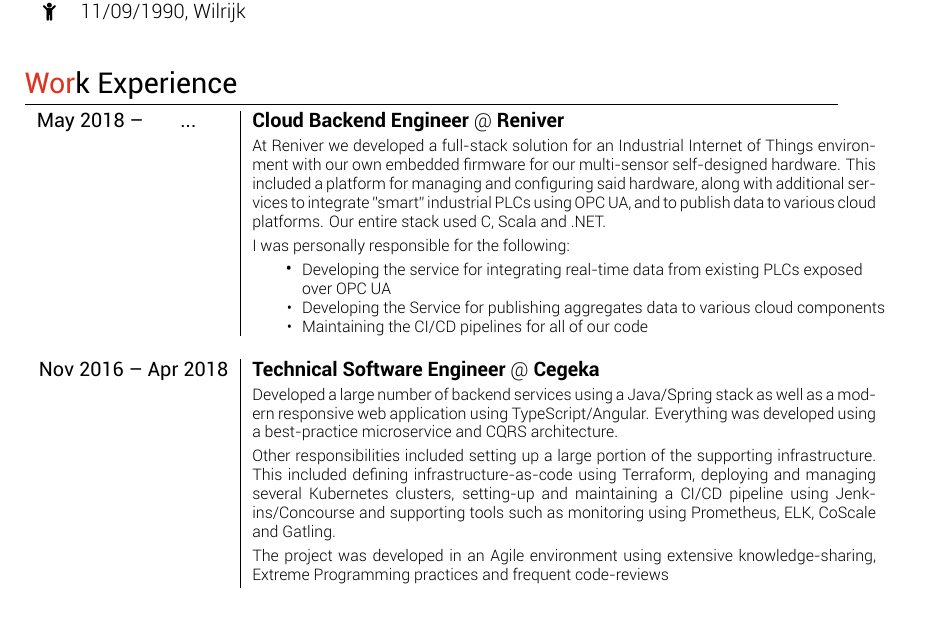
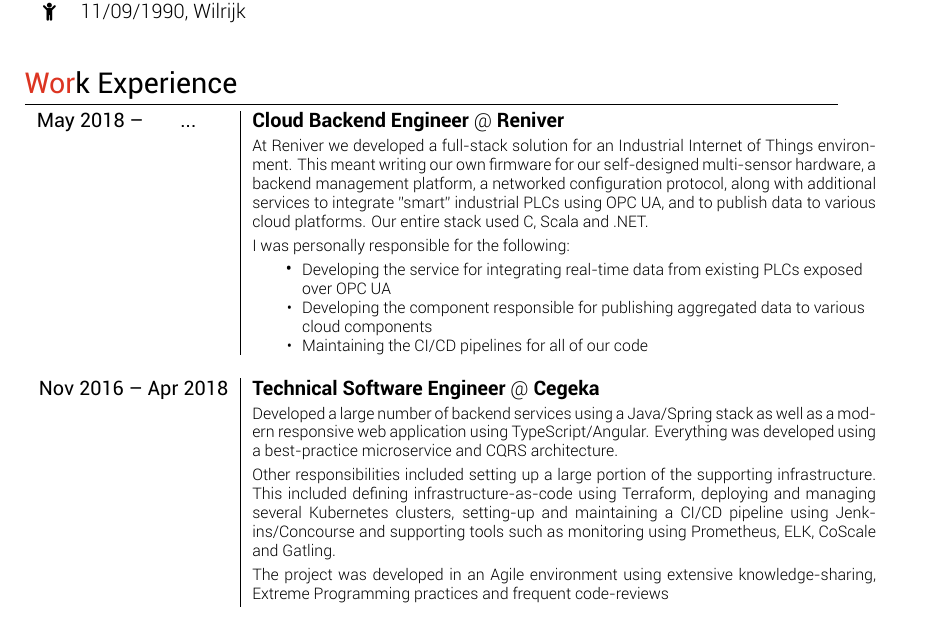
Before and after one commit to romatthe/cv, a LaTeX CV (cv-alt.tex): part of page 1 of 2, cut so that both start at the same text. Compiled offline with XeLaTeX.

Commit message:
Various fixes to Reniver

```diff
--- a/cv-alt.tex
+++ b/cv-alt.tex
@@ -66,13 +66,13 @@
 	\begin{tabular}{r|p{11cm}}
 
 	\textsc{May 2018 – \textcolor{white}{......}...\textcolor{white}{......}} & \textbf{Cloud Backend Engineer} @ \textbf{Reniver} \\
-	& \footnotesize{At Reniver we developed a full-stack solution for an Industrial Internet of Things environment with our own embedded firmware for our multi-sensor self-designed hardware. This included a platform for managing and configuring said hardware, along with additional services to integrate "smart" industrial PLCs using OPC UA, and to publish data to various cloud platforms. Our entire stack used C, Scala and .NET. }\\
+	& \footnotesize{At Reniver we developed a full-stack solution for an Industrial Internet of Things environment. This meant writing our own firmware for our self-designed multi-sensor hardware, a backend management platform, a networked configuration protocol, along with additional services to integrate "smart" industrial PLCs using OPC UA, and to publish data to various cloud platforms. Our entire stack used C, Scala and .NET. }\\
 	& \footnotesize{I was personally responsible for the following:}\\
 	& \begin{minipage} [t] {0.9\textwidth}
       	\begin{itemize}
       	\item\footnotesize{Developing the service for integrating real-time data from existing PLCs exposed \\
       	over OPC UA}
-      	\item\footnotesize{Developing the Service for publishing aggregates data to various cloud components}
+      	\item\footnotesize{Developing the component responsible for publishing aggregated data to various \\ cloud components}
       	\item\footnotesize{Maintaining the CI/CD pipelines for all of our code}
      	\end{itemize}
 	\end{minipage} \\
```
Also changed, not shown: cv-alt.pdf, dist/cv-alt.pdf.
